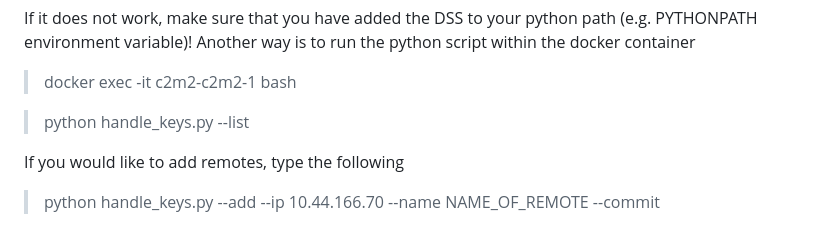
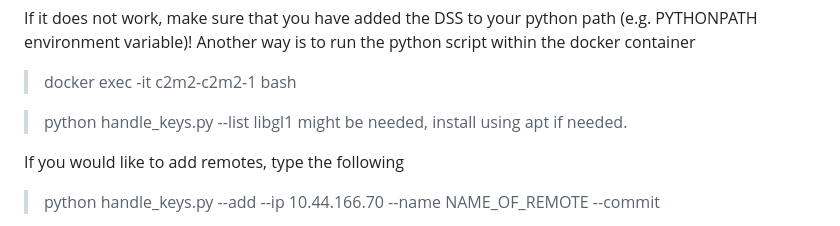
Before and after one commit to free-drones/c2m2, a Markdown page: README.md, the part around the change. Drawn GitHub-style.

```diff
--- a/README.md
+++ b/README.md
@@ -53,6 +53,7 @@ If it does not work, make sure that you have added the DSS to your python path (
 > docker exec -it c2m2-c2m2-1 bash
 
 > python handle_keys.py --list
+libgl1 might be needed, install using apt if needed.
 
 If you would like to add remotes, type the following
 > python handle_keys.py --add --ip 10.44.166.70 --name NAME_OF_REMOTE --commit
```
